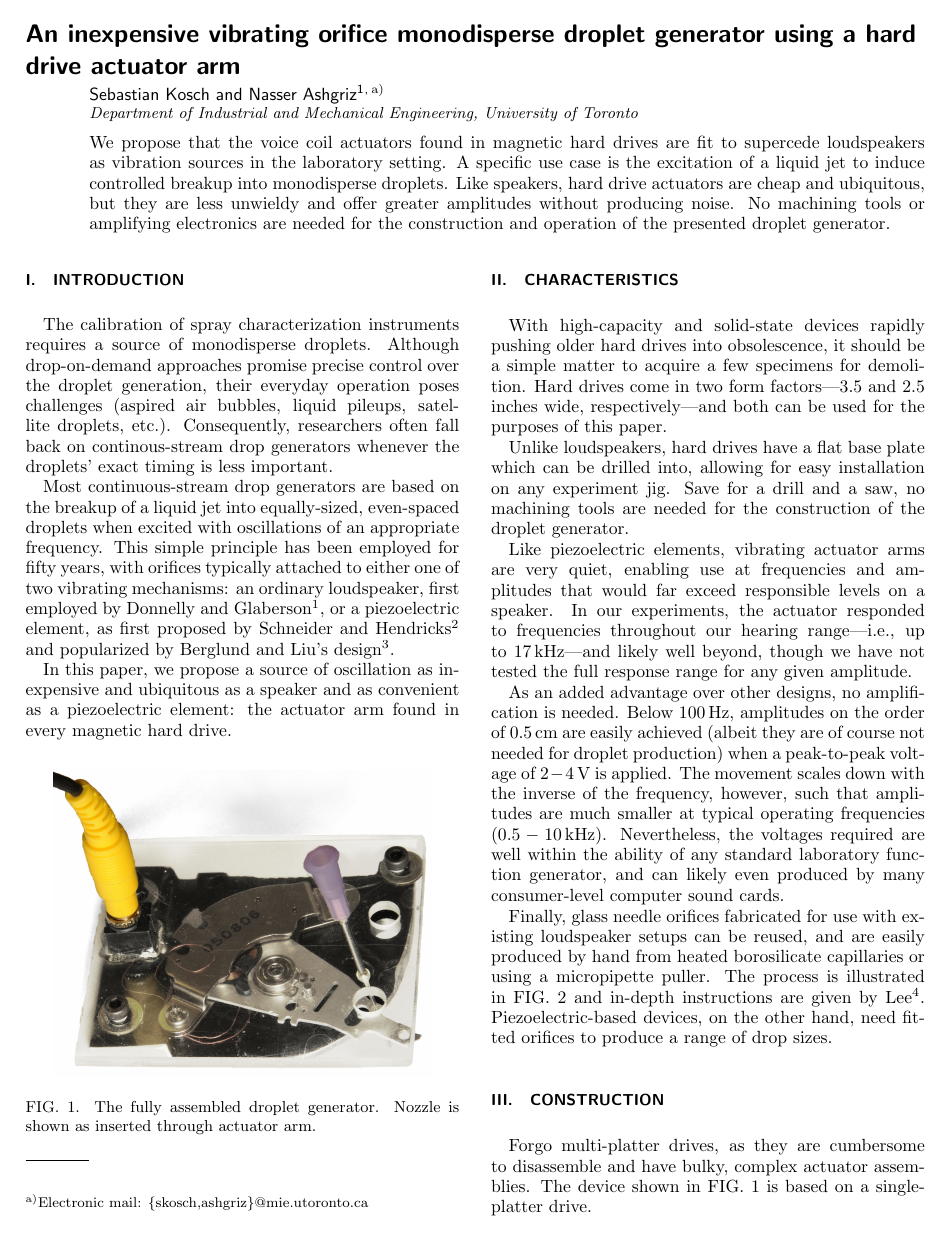
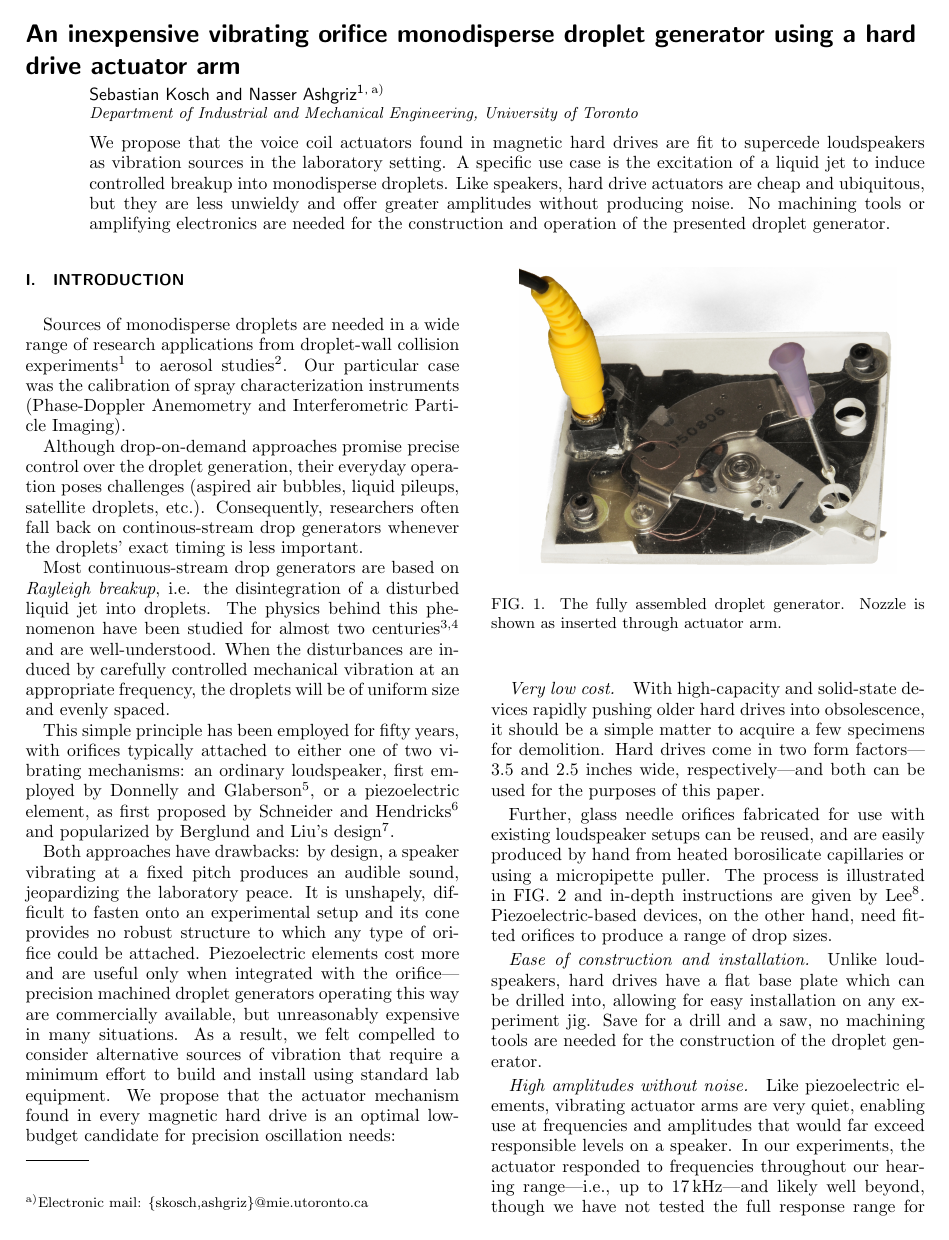
Before and after one commit to skosch/droplets, a LaTeX paper (papers/hdg.tex): page 1 of 2 before the commit and page 1 of 3 after it. Compiled offline with pdfLaTeX.

Commit message:
fleshed out version of hdg

```diff
--- a/papers/hdg.tex
+++ b/papers/hdg.tex
@@ -21,68 +21,68 @@ Toronto}
 \end{abstract}
 \maketitle
 \section{Introduction}
-The calibration of spray characterization instruments requires a source of
-monodisperse droplets. Although drop-on-demand approaches promise
-precise control over the droplet generation, their everyday operation poses
-challenges (aspired air bubbles, liquid pileups, satellite droplets, etc.).
-Consequently, researchers often fall back on continous-stream drop generators
-whenever the droplets' exact timing is less important.
+Sources of monodisperse droplets are needed in a wide range of research
+applications from droplet-wall collision experiments\cite{Mundo95} to aerosol
+studies\cite{Liu74}. Our particular case was the calibration of spray
+characterization instruments (Phase-Doppler Anemometry and Interferometric
+Particle Imaging).
 
-Most continuous-stream drop generators are based on the breakup of a liquid jet
-into equally-sized, even-spaced droplets when excited with oscillations of an
-appropriate frequency. This simple principle has been employed for fifty
-years, with orifices typically attached to either one of two vibrating mechanisms: an
-ordinary loudspeaker, first employed by Donnelly and Glaberson\cite{Donnelly66}, or a piezoelectric element, as first proposed by Schneider
-and Hendricks\cite{Schneider64} and popularized by Berglund and Liu's
-design\cite{Berglund73}.
+Although drop-on-demand approaches promise precise control over the droplet
+generation, their everyday operation poses challenges (aspired air bubbles,
+liquid pileups, satellite droplets, etc.). Consequently, researchers often fall
+back on continous-stream drop generators whenever the droplets' exact timing is
+less important.
 
-In this paper, we propose a source of oscillation as inexpensive and ubiquitous
-as a speaker and as convenient as a piezoelectric element: the actuator arm
-found in every magnetic hard drive.
+Most continuous-stream drop generators are based on \emph{Rayleigh breakup},
+i.e. the disintegration of a disturbed liquid jet into droplets. The physics
+behind this phenomenon have been studied for almost two centuries\cite{Savart33,
+Rayleigh79} and are well-understood. When the disturbances are induced by
+carefully controlled mechanical vibration at an appropriate frequency, the
+droplets will be of uniform size and evenly spaced.
+
+This simple principle has been employed for fifty years, with orifices typically
+attached to either one of two vibrating mechanisms: an ordinary loudspeaker,
+first employed by Donnelly and Glaberson\cite{Donnelly66}, or a piezoelectric
+element, as first proposed by Schneider and Hendricks\cite{Schneider64} and
+popularized by Berglund and Liu's design\cite{Berglund73}.
+
+Both approaches have drawbacks: by design, a speaker vibrating at a fixed pitch
+produces an audible sound, jeopardizing the laboratory peace. It is unshapely,
+difficult to fasten onto an experimental setup and its cone provides no robust
+structure to which any type of orifice could be attached. Piezoelectric elements
+cost more and are useful only when integrated with the orifice---precision
+machined droplet generators operating this way are commercially available, but
+unreasonably expensive in many situations. As a result, we felt compelled to
+consider alternative sources of vibration that require a minimum effort to build
+and install using standard lab equipment. We propose that the actuator mechanism
+found in every magnetic hard drive is an optimal low-budget candidate for
+precision oscillation needs:
+
 \begin{figure}
 \centering
 \includegraphics[width=0.42\textwidth]{hdg_images/designpicture.jpg}
 \caption{The fully assembled droplet generator. Nozzle is shown as inserted
 through actuator arm. \label{fig:photo}}
 \end{figure}
-%The concept of \emph{on-demand}
-%droplet generation is embodied by approaches based on contracting piezoelectric
-%elements \cite{Yang97, Ulmke99} or thermal bubble generation \cite{Endo88} --
-%excellent reviews were published by Le and Lee \cite{Le98, Lee02}.
 
-%Some of the existing design approaches are \emph{on-demand} generators, which,
-%by some precisely controlled mechanism, quickly push a fixed amount of liquid
-%out of a small orifice. This category includes designs operating on bending or
-%constricting piezoelectric elements \cite{Yang97, Ulmke99} and those based on
-%thermoresistors. Excellent reviews are given by \cite{AandB}. While
-%drop-on-demand generators are a crucial component in applications like inkjet
-%printing or microfluidics, they tend to suffer from aspired air bubbles, pileup
-%of liquid around the nozzle tip, clogging, and other issues thwarting reliable
-%drop expulsion unless manufactured and operated with great attention to detail.
-%
-%The alternative to on-demand drop generation is continuous drop generation,
-%typically achieved by exciting a liquid jet into regular breakup, although other
-%approaches have been proposed \cite{aerodynamic, turningplate}. These
-%generators are typically used to calibrate spray characterization devices or to
-%study drop coalescence \cite{reddropletbook}.
-
-%The simple principle of breaking up a vertical liquid jet into droplets by means of
-%vibration has been employed for many decades. In most laboratories, two
-%mechanisms have enjoyed a monopoly on the oscillation part: the ordinary
-%loudspeaker, first employed by \citet{Donnelly66}, and piezo elements, as
-%popularized by \citet{Berglund73}.
-
-\section{Characteristics}
-With high-capacity and solid-state devices rapidly pushing older hard drives
+\paragraph*{Very low cost.} With high-capacity and solid-state devices rapidly pushing older hard drives
 into obsolescence, it should be a simple matter to acquire a few specimens for
 demolition. Hard drives come in two form factors---3.5 and 2.5 inches wide,
 respectively---and both can be used for the purposes of this paper.
 
-Unlike loudspeakers, hard drives have a flat base plate which can be drilled
-into, allowing for easy installation on any experiment jig. Save for a drill and
-a saw, no machining tools are needed for the construction of the droplet
-generator.
+Further, glass needle orifices fabricated for use with existing loudspeaker setups can be
+reused, and are easily produced by hand from heated borosilicate capillaries or
+using a micropipette puller. The process is illustrated in FIG.
+\ref{fig:needles} and in-depth instructions are given by Lee\cite{Lee02}.
+Piezoelectric-based devices, on the other hand, need fitted orifices to produce a range of
+drop sizes.
 
+\paragraph*{Ease of construction and installation.} Unlike loudspeakers, hard
+drives have a flat base plate which can be drilled into, allowing for easy
+installation on any experiment jig. Save for a drill and a saw, no machining
+tools are needed for the construction of the droplet generator.
+
+\paragraph*{High amplitudes without noise.}
 Like piezoelectric elements, vibrating actuator arms are very quiet, enabling
 use at frequencies and amplitudes that would far exceed responsible levels on
 a speaker.  In our experiments, the actuator responded to frequencies throughout
@@ -92,4 +92,3 @@ have not tested the full response range for any given amplitude.
 As an added advantage over other designs, no amplification is needed. Below
 $100\,$Hz, amplitudes on the order of $0.5\,$cm are easily achieved (albeit they
 are of course not needed for droplet production) when a peak-to-peak voltage of
-$2-4\,$V is applied. The movement scales down with the inverse of the frequency,
@@ -108,14 +128,9 @@ $200\,\mu$m), heated for longer (I.D. $25\,\mu$m, could be sanded down by about
 $200\,\mu$m), overheated (I.D. $0\,\mu$m). \label{fig:needles}}
 \end{figure}
 
-Finally, glass needle orifices fabricated for use with existing loudspeaker setups can be
-reused, and are easily produced by hand from heated borosilicate capillaries or
-using a micropipette puller. The process is illustrated in FIG.
-\ref{fig:needles} and in-depth instructions are given by Lee\cite{Lee02}.
-Piezoelectric-based devices, on the other hand, need fitted orifices to produce a range of
-drop sizes.
+
 \section{Construction}
-Forgo multi-platter drives, as they are cumbersome to disassemble and have
+If possible, forgo multi-platter drives, as they are more cumbersome to disassemble and have
 bulky, complex actuator assemblies. The device shown in FIG. \ref{fig:photo}
 is based on a single-platter drive.
 
```
Also changed, not shown: papers/hdgbibliography.bib (+20 -0 lines), papers/hdg.bbl, papers/hdg.pdf, papers/hdg_images/photo.eps (added), papers/hdg.tex (70 more changed lines), 3 other files.
